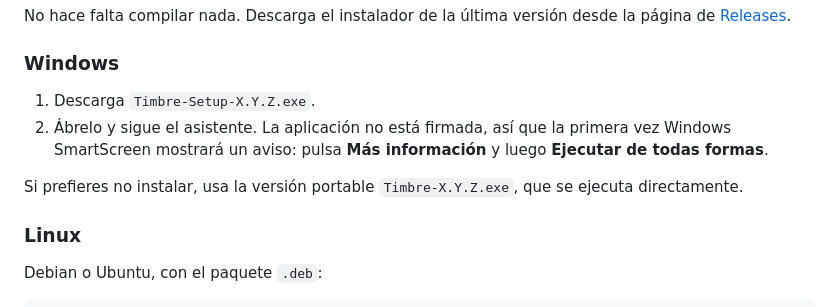
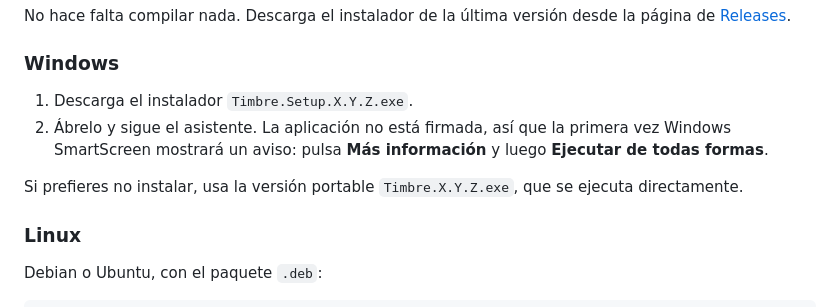
Before and after one commit to Ignacio-Aranda/timbre, a Markdown page: README.md, the part around the change. Rendered like a GitHub page.

Commit message:
README: nombres de descarga de Windows acordes al release

```diff
--- a/README.md
+++ b/README.md
@@ -45,12 +45,12 @@ página de [Releases](../../releases).
 
 ### Windows
 
-1. Descarga `Timbre-Setup-X.Y.Z.exe`.
+1. Descarga el instalador `Timbre.Setup.X.Y.Z.exe`.
 2. Ábrelo y sigue el asistente. La aplicación no está firmada, así que la primera
    vez Windows SmartScreen mostrará un aviso: pulsa **Más información** y luego
    **Ejecutar de todas formas**.
 
-Si prefieres no instalar, usa la versión portable `Timbre-X.Y.Z.exe`, que se
+Si prefieres no instalar, usa la versión portable `Timbre.X.Y.Z.exe`, que se
 ejecuta directamente.
 
 ### Linux
```
